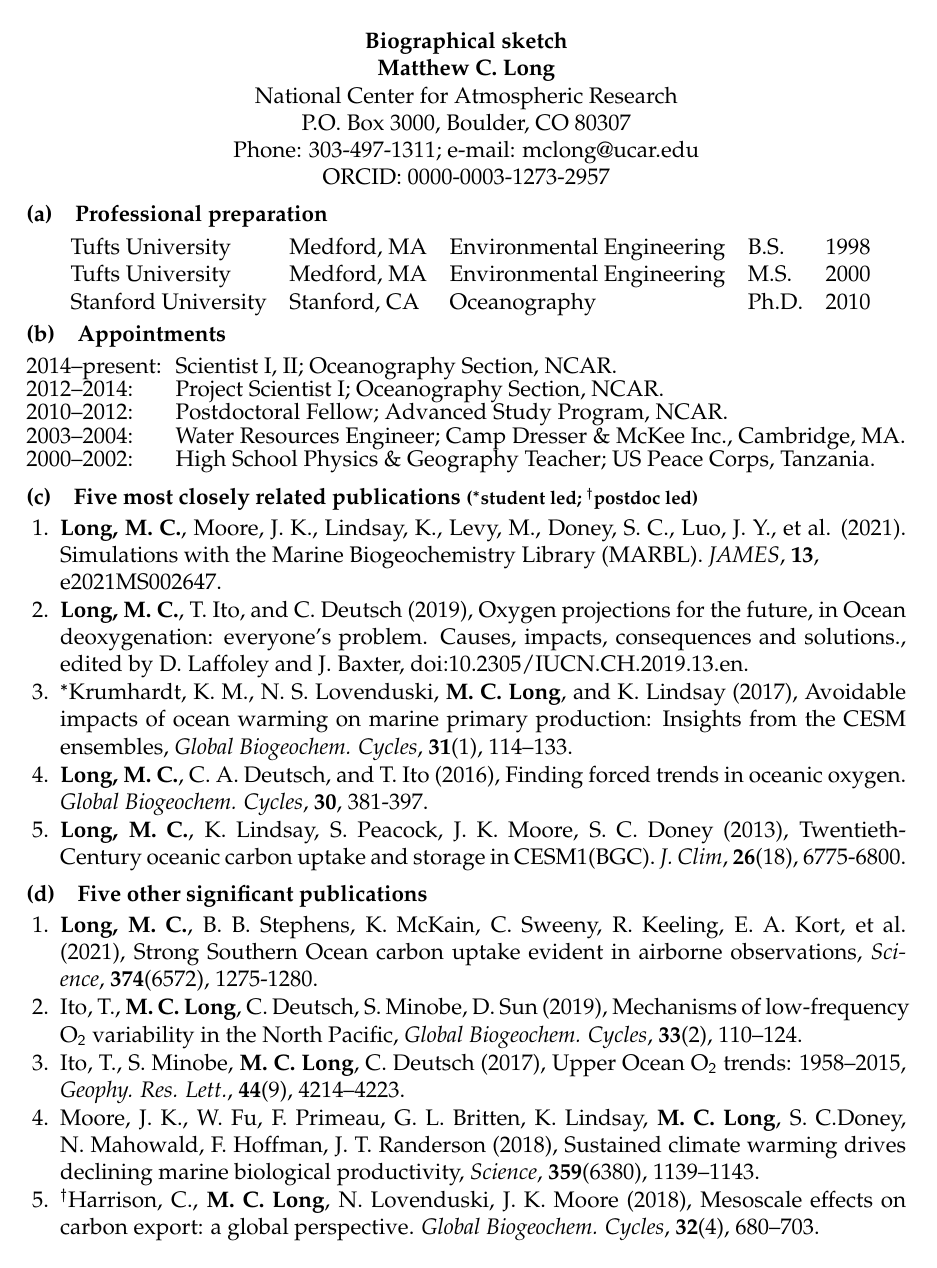
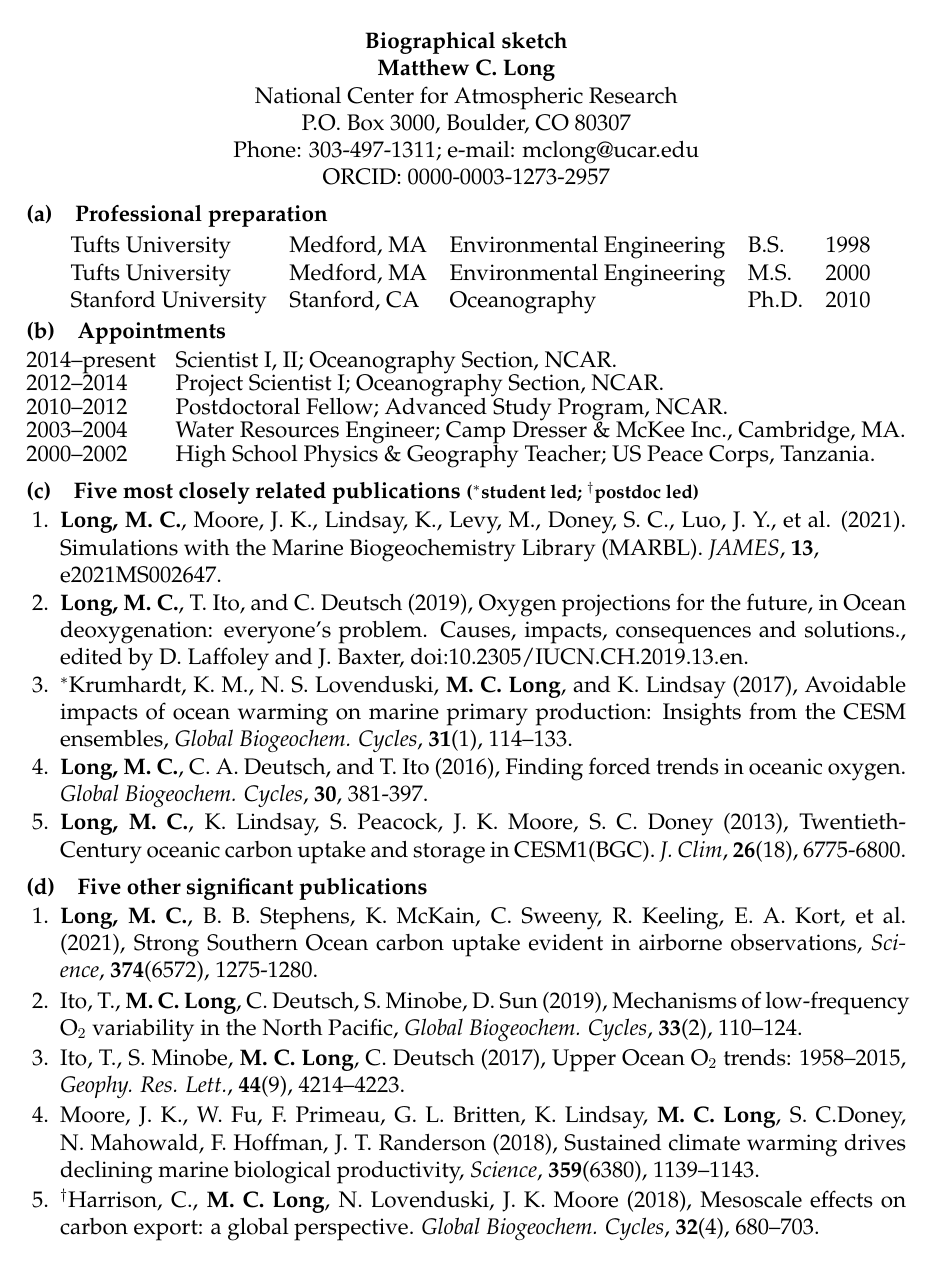
Before and after one commit to matt-long/cv, a LaTeX CV (mcl-cv-noaa.tex): the whole page. Compiled offline with pdfLaTeX.

Commit message:
cleaned up preamble

```diff
--- a/mcl-cv-noaa.tex
+++ b/mcl-cv-noaa.tex
@@ -1,103 +1,18 @@
 %!TEX program = pdflatex
 \documentclass[12pt]{article}
 \usepackage[left=2.54cm,top=2.54cm,right=2.54cm,bottom=2.54cm]{geometry}
-\usepackage[sort&compress,square,numbers]{natbib}
-\usepackage{amsmath,url}
-\usepackage{graphicx,color,soul}
-\usepackage[usenames,dvipsnames]{xcolor}
-\usepackage[version=4]{mhchem}
-\usepackage{atbegshi}
-\usepackage{lipsum}
-
-\usepackage[final]{pdfpages}
-
-%-- fonts
-\usepackage{sansmathfonts}
-\usepackage[T1]{fontenc}
+\usepackage[inline]{enumitem}
 \usepackage{palatino}
-%\usepackage{helvet}
-%\renewcommand\familydefault{\sfdefault}
-%\renewcommand{\rmdefault}{\sfdefault}
-
-\usepackage[math]{blindtext}
-\usepackage[font=footnotesize,labelfont=bf]{caption}
-
-%\usepackage[scale=0.5]{tgpagella}
-
+\usepackage{url}
 \urlstyle{rm}
 
-%-- title spacing and style
 \usepackage{titlesec}
-\titleformat{\part}
-{\normalfont\large\bfseries}{\thepart}{1em}{}
-
 \titleformat{\section}
 {\normalfont\normalsize\bfseries}{\thesection}{1em}{}
-\titleformat{\subsection}
-{\normalfont\normalsize\bfseries}{\thesubsection}{1em}{}
-\titleformat{\subsubsection}
-{\normalfont\normalsize\bfseries}{\thesubsubsection}{1em}{}
-\titleformat{\paragraph}[runin]
-{\normalfont\normalsize\bfseries}{\theparagraph}{1em}{}
-\titleformat{\subparagraph}[runin]
-{\normalfont\normalsize\bfseries}{\thesubparagraph}{1em}{}
-
-\titlespacing\part{0pt}{4pt plus 0.1pt minus 0.1pt}{8pt plus 2pt minus 2pt}
-\titlespacing\section{0pt}{4pt plus 2pt minus 2pt}{4pt plus 2pt minus 2pt}
-\titlespacing\subsection{0pt}{6pt plus 2pt minus 2pt}{4pt plus 2pt minus 2pt}
-\titlespacing\subsubsection{0pt}{2pt plus 2pt minus 2pt}{2pt plus 2pt minus 2pt}
-\titlespacing\paragraph{0pt}{6pt plus 2pt minus 2pt}{2pt plus 2pt minus 2pt}
-
+\titlespacing\section{0pt}{3pt plus 2pt minus 2pt}{3pt plus 2pt minus 2pt}
 \renewcommand{\thesection}{(\alph{section})}
 
-%-- figure
-\usepackage{wrapfig}
-\usepackage{subcaption}
-\usepackage{multirow}
-\usepackage{array,booktabs}
-\usepackage[inline]{enumitem}
-\newlist{inline-enumerate}{enumerate*}{1}
-\setlist*[inline-enumerate,1]{%
-  label=(\roman*),
-}
 
-\newcounter{H}
-\newcommand{\hypothesis}[1]{\stepcounter{H}%
-\smallskip\paragraph{H\arabic{H}: #1.}}
-
-%-- equation spacing
-\AtBeginDocument{%
-  \addtolength\abovedisplayskip{-0.2\baselineskip}%
-  \addtolength\belowdisplayskip{-0.2\baselineskip}%
-  \addtolength\abovedisplayshortskip{-0.2\baselineskip}%
-  \addtolength\belowdisplayshortskip{-0.2\baselineskip}%
-}
-
-%-- list format
-\usepackage{enumitem}
-\setlist[description]{font=\bfseries\normalsize}
-\renewcommand{\descriptionlabel}[1]{#1:}
-
-%-- general formatting
-\renewcommand{\refname}{}
-\setlength{\bibsep}{2.0pt}
-
-%-- environments
-
-%-- macros
-\makeatletter
-\providecommand{\doi}[1]{%
-  \begingroup
-    \let\bibinfo\@secondoftwo
-      doi:\discretionary{}{}{}%
-      {#1}%
-  \endgroup
-}
-\makeatother
-
-%-------------------------------------------------------------------------------
-%-- begin
-%-------------------------------------------------------------------------------
 \begin{document}
 \thispagestyle{empty}
 
@@ -162,9 +78,11 @@ $^*${Krumhardt}, K.~M., N.~S. Lovenduski, \textbf{M.~C. Long}, and K.~Lindsay (2
 
 \end{enumerate}
 
+
 \section{Five other significant publications}
+
 \begin{enumerate}[leftmargin=1.5em,font=\normalfont]
-\setlength{\itemsep}{-0.3em}
+\setlength{\itemsep}{-0.2em}
 
 \item
 \textbf{{Long}, M.~C.}, B. B. Stephens, K. McKain, C. Sweeny, R. Keeling, E. A. Kort, et al.
```
Also changed, not shown: mcl-cv-noaa.pdf, mcl-cv-noaa.tex (15 more changed lines).
